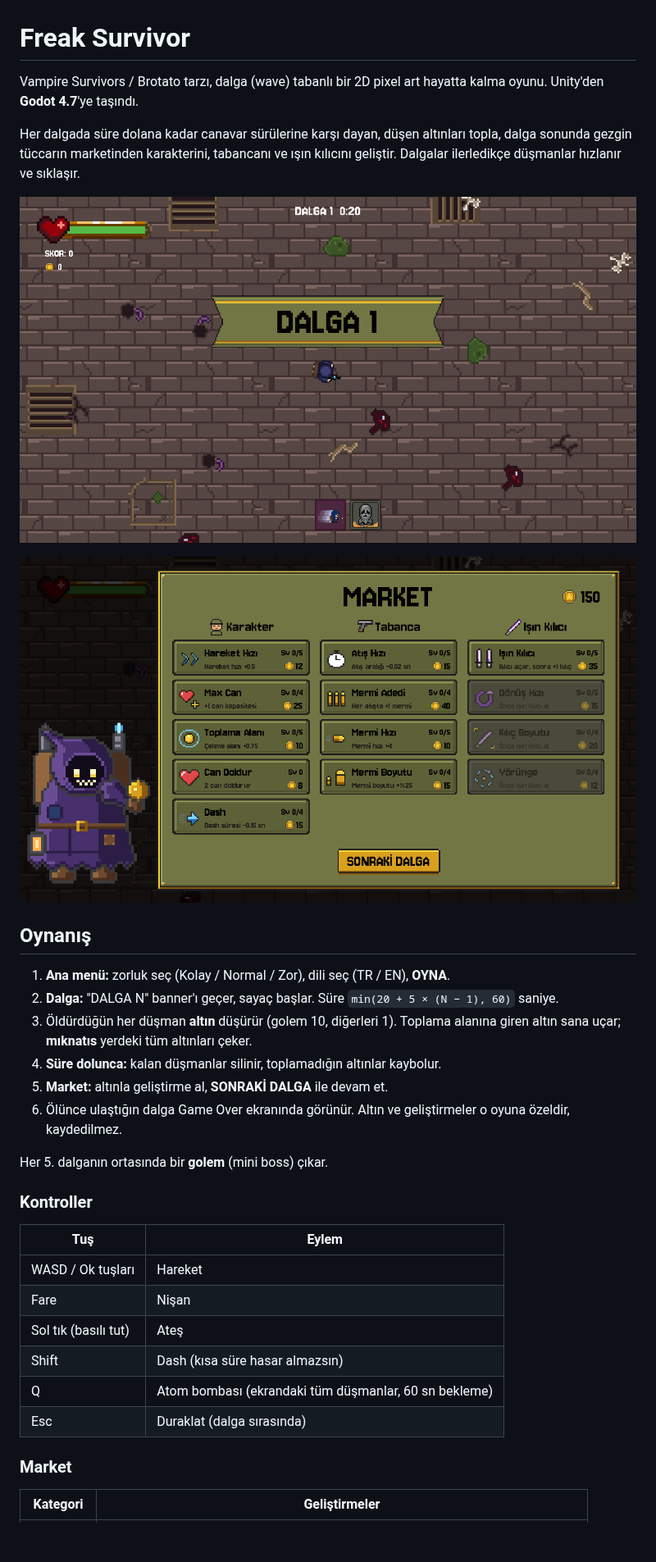
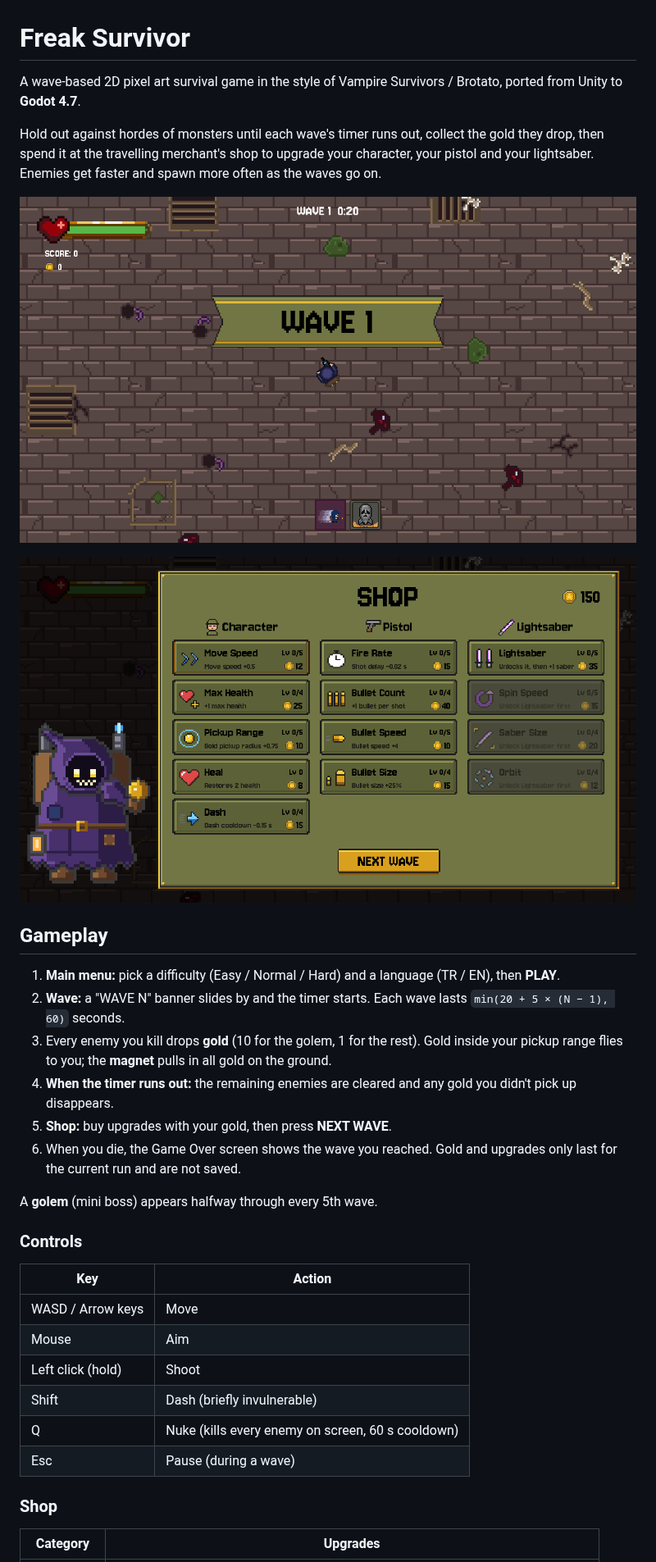
Before and after one commit to parkinsoonn/Freak_Survivor, a Markdown page: README.md, the part around one of its changes. Shown at 82% size. Drawn GitHub-style; pictures changed too: docs/gameplay.png (added), docs/market.png (deleted), docs/oyun.png (deleted); blank space fills up the shorter version.

Commit message:
Rewrite README in English with English screenshots

```diff
--- a/README.md
+++ b/README.md
@@ -1,36 +1,36 @@
 # Freak Survivor
 
-Vampire Survivors / Brotato tarzı, dalga (wave) tabanlı bir 2D pixel art hayatta kalma oyunu. Unity'den **Godot 4.7**'ye taşındı.
+A wave-based 2D pixel art survival game in the style of Vampire Survivors / Brotato, ported from Unity to **Godot 4.7**.
 
-Her dalgada süre dolana kadar canavar sürülerine karşı dayan, düşen altınları topla, dalga sonunda gezgin tüccarın marketinden karakterini, tabancanı ve ışın kılıcını geliştir. Dalgalar ilerledikçe düşmanlar hızlanır ve sıklaşır.
+Hold out against hordes of monsters until each wave's timer runs out, collect the gold they drop, then spend it at the travelling merchant's shop to upgrade your character, your pistol and your lightsaber. Enemies get faster and spawn more often as the waves go on.
 
-![Oyun](docs/oyun.png)
+![Gameplay](docs/gameplay.png)
 
-![Market](docs/market.png)
+![Shop](docs/shop.png)
 
-## Oynanış
+## Gameplay
 
-1. **Ana menü:** zorluk seç (Kolay / Normal / Zor), dili seç (TR / EN), **OYNA**.
-2. **Dalga:** "DALGA N" banner'ı geçer, sayaç başlar. Süre `min(20 + 5 × (N − 1), 60)` saniye.
-3. Öldürdüğün her düşman **altın** düşürür (golem 10, diğerleri 1). Toplama alanına giren altın sana uçar; **mıknatıs** yerdeki tüm altınları çeker.
-4. **Süre dolunca:** kalan düşmanlar silinir, toplamadığın altınlar kaybolur.
-5. **Market:** altınla geliştirme al, **SONRAKİ DALGA** ile devam et.
-6. Ölünce ulaştığın dalga Game Over ekranında görünür. Altın ve geliştirmeler o oyuna özeldir, kaydedilmez.
+1. **Main menu:** pick a difficulty (Easy / Normal / Hard) and a language (TR / EN), then **PLAY**.
+2. **Wave:** a "WAVE N" banner slides by and the timer starts. Each wave lasts `min(20 + 5 × (N − 1), 60)` seconds.
+3. Every enemy you kill drops **gold** (10 for the golem, 1 for the rest). Gold inside your pickup range flies to you; the **magnet** pulls in all gold on the ground.
+4. **When the timer runs out:** the remaining enemies are cleared and any gold you didn't pick up disappears.
+5. **Shop:** buy upgrades with your gold, then press **NEXT WAVE**.
+6. When you die, the Game Over screen shows the wave you reached. Gold and upgrades only last for the current run and are not saved.
 
-Her 5. dalganın ortasında bir **golem** (mini boss) çıkar.
+A **golem** (mini boss) appears halfway through every 5th wave.
 
-### Kontroller
+### Controls
 
-| Tuş | Eylem |
+| Key | Action |
 |---|---|
-| WASD / Ok tuşları | Hareket |
-| Fare | Nişan |
-| Sol tık (basılı tut) | Ateş |
-| Shift | Dash (kısa süre hasar almazsın) |
-| Q | Atom bombası (ekrandaki tüm düşmanlar, 60 sn bekleme) |
-| Esc | Duraklat (dalga sırasında) |
+| WASD / Arrow keys | Move |
+| Mouse | Aim |
+| Left click (hold) | Shoot |
+| Shift | Dash (briefly invulnerable) |
+| Q | Nuke (kills every enemy on screen, 60 s cooldown) |
+| Esc | Pause (during a wave) |
 
-### Market
+### Shop
 
-| Kategori | Geliştirmeler |
+| Category | Upgrades |
 |---|---|
```
Also changed, not shown: other parts of README.md (+36 -34 lines), docs/menu.png.
